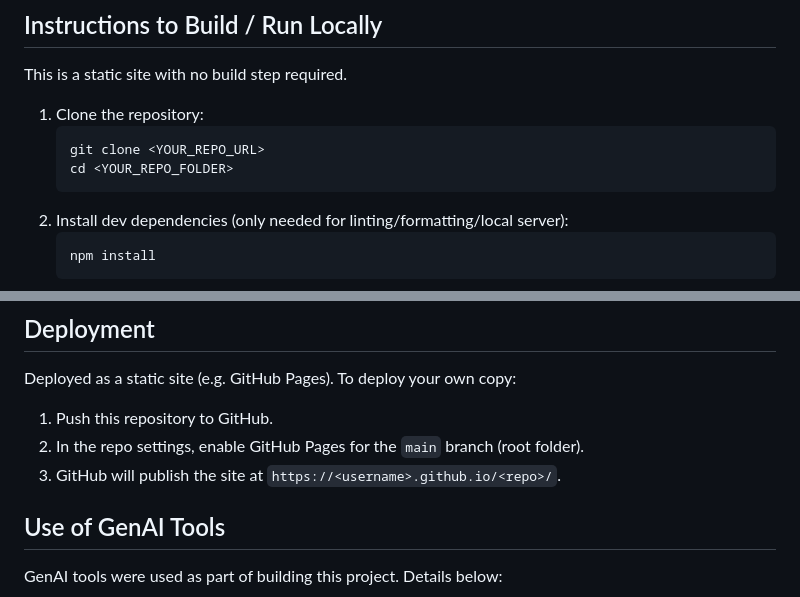
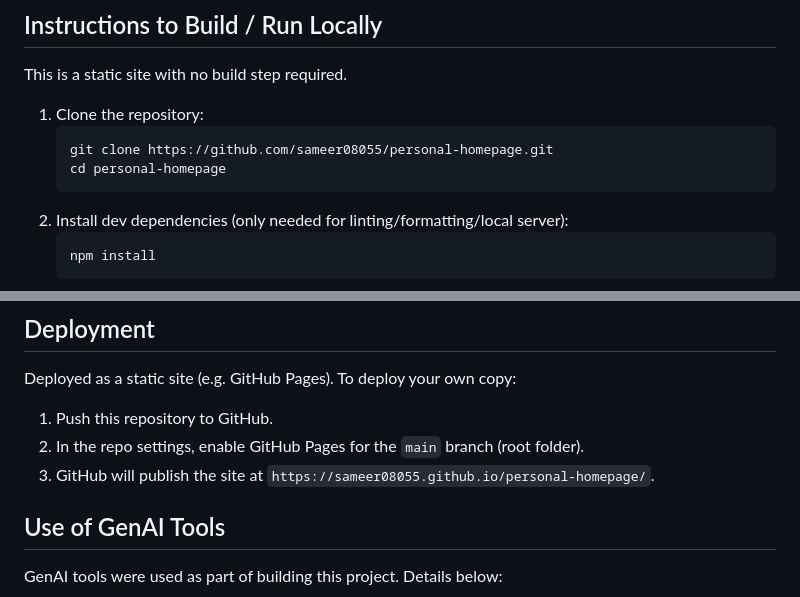
Before and after one commit to sameer08055/Sameer-s-Homepage, a Markdown page: README.md, 2 parts joined by grey strips. Rendered like a GitHub page.

Commit message:
Update README with correct repository URL and GitHub Pages link

````diff
--- a/README.md
+++ b/README.md
@@ -64,8 +64,8 @@ This is a static site with no build step required.
 
 1. Clone the repository:
    ```bash
-   git clone <YOUR_REPO_URL>
-   cd <YOUR_REPO_FOLDER>
+   git clone https://github.com/sameer08055/personal-homepage.git
+   cd personal-homepage
    ```
 2. Install dev dependencies (only needed for linting/formatting/local server):
    ```bash
@@ -89,7 +89,7 @@ Deployed as a static site (e.g. GitHub Pages). To deploy your own copy:
 1. Push this repository to GitHub.
 2. In the repo settings, enable GitHub Pages for the `main` branch (root
    folder).
-3. GitHub will publish the site at `https://<username>.github.io/<repo>/`.
+3. GitHub will publish the site at `https://sameer08055.github.io/personal-homepage/`.
 
 ## Use of GenAI Tools
 
````
